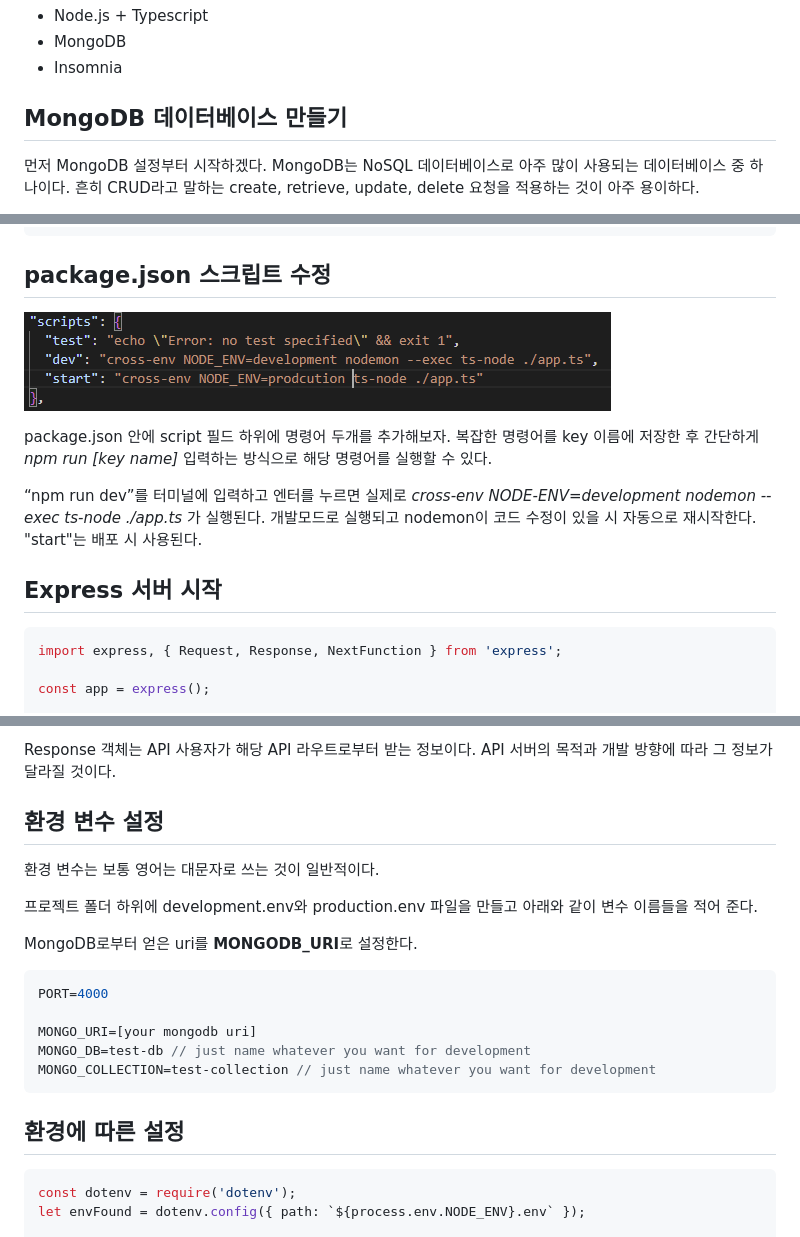
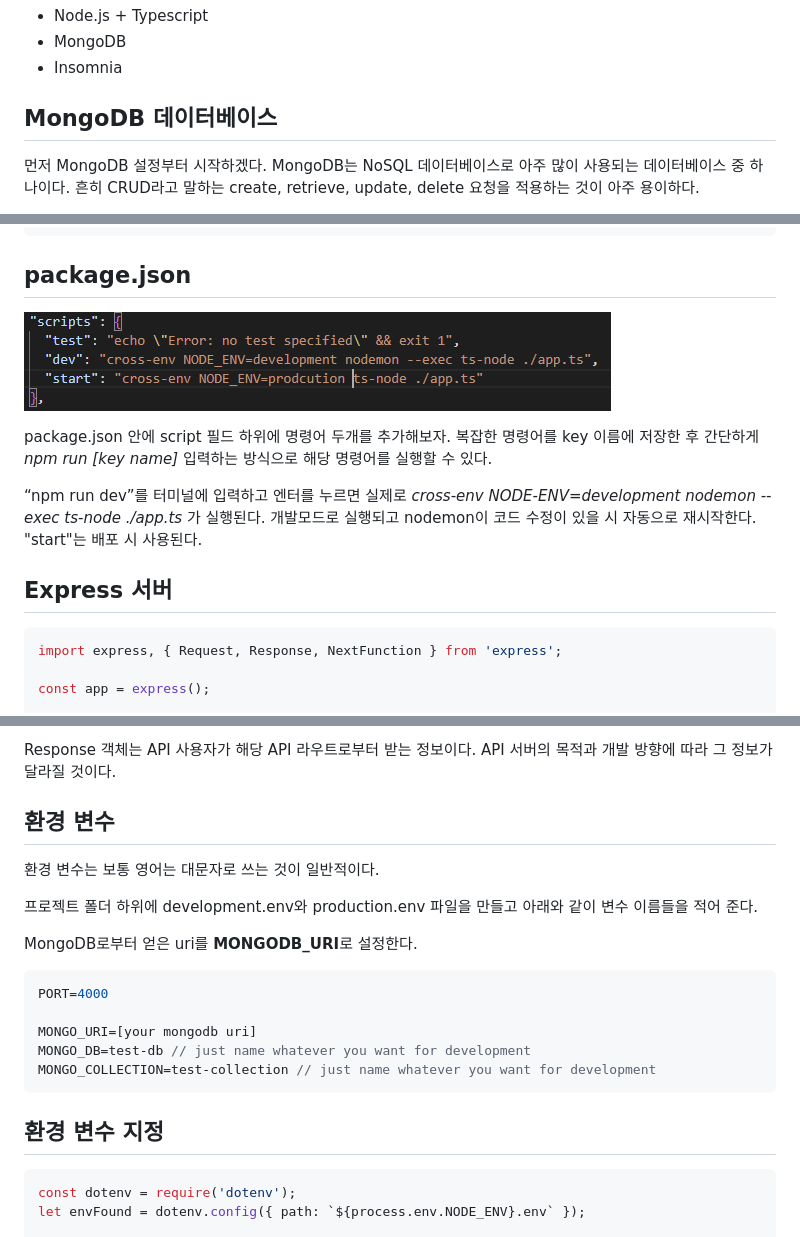
Before and after one commit to shkim04/shkim04.github.io, a Markdown page: blog/3/express-mongodb-typescript로-restapi-개발하기.ko..md, 3 parts joined by grey strips. Rendered like a GitHub page.

````diff
--- a/blog/3/express-mongodb-typescript로-restapi-개발하기.ko..md
+++ b/blog/3/express-mongodb-typescript로-restapi-개발하기.ko..md
@@ -12,7 +12,7 @@ REST API는 마치 음식점의 메뉴와 같다. 손님이 메뉴를 보면 그
 - MongoDB
 - Insomnia
 
-## MongoDB 데이터베이스 만들기
+## MongoDB 데이터베이스
 먼저 MongoDB 설정부터 시작하겠다. MongoDB는 NoSQL 데이터베이스로 아주 많이 사용되는 데이터베이스 중 하나이다. 흔히 CRUD라고 말하는 create, retrieve, update, delete 요청을 적용하는 것이 아주 용이하다.
 
 MongoDB 사용을 위해서 계정을 만들어야 한다. google이나 github 계정과 연동해서 쉽게 만들 수 있다. 계정을 생성해도 먼저 돈을 지불하지 않으며 추후에 큰 규모의 데이터를 처리할 때 처리량에 따라 지불하면 된다.
@@ -105,14 +105,14 @@ npm install --save-dev cross-env @types/node @types/express
 }
 ```
 
-## package.json 스크립트 수정
+## package.json
 ![package-json](../imgs/3/package-json.png)
 
 package.json 안에 script 필드 하위에 명령어 두개를 추가해보자. 복잡한 명령어를 key 이름에 저장한 후 간단하게 _npm run [key name]_ 입력하는 방식으로 해당 명령어를 실행할 수 있다.
 
 “npm run dev”를 터미널에 입력하고 엔터를 누르면 실제로 _cross-env NODE-ENV=development nodemon --exec ts-node ./app.ts_ 가 실행된다. 개발모드로 실행되고 nodemon이 코드 수정이 있을 시 자동으로 재시작한다. "start"는 배포 시 사용된다.
 
-## Express 서버 시작
+## Express 서버
 ```js
 import express, { Request, Response, NextFunction } from 'express';
 
@@ -143,7 +143,7 @@ Request 객체는 API 사용자가로부터 서버가 받는 정보들의 집합
 
 Response 객체는 API 사용자가 해당 API 라우트로부터 받는 정보이다. API 서버의 목적과 개발 방향에 따라 그 정보가 달라질 것이다.
 
-## 환경 변수 설정
+## 환경 변수
 환경 변수는 보통 영어는 대문자로 쓰는 것이 일반적이다.
 
 프로젝트 폴더 하위에 development.env와 production.env 파일을 만들고 아래와 같이 변수 이름들을 적어 준다.
@@ -158,7 +158,7 @@ MONGO_DB=test-db // just name whatever you want for development
 MONGO_COLLECTION=test-collection // just name whatever you want for development
 ```
 
-## 환경에 따른 설정
+## 환경 변수 지정
 ```js
 const dotenv = require('dotenv');
 let envFound = dotenv.config({ path: `${process.env.NODE_ENV}.env` });
````
Also changed, not shown: other parts of blog/3/express-mongodb-typescript로-restapi-개발하기.ko..md (+4 -4 lines), blog/1/react-swiper-사용법.ko.md (+1 -1 lines), blog/2/react-native-modal-구현하기.ko.md (+1 -1 lines).
